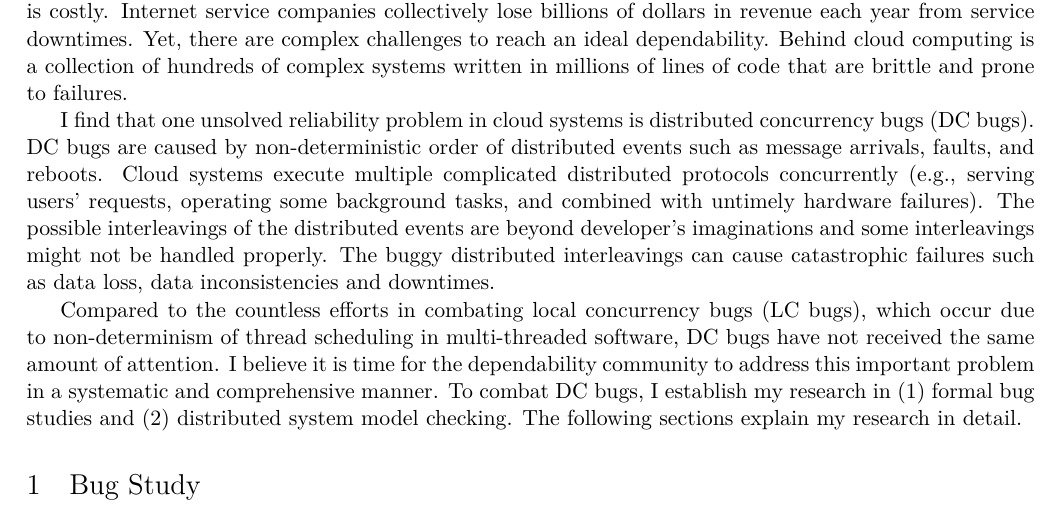
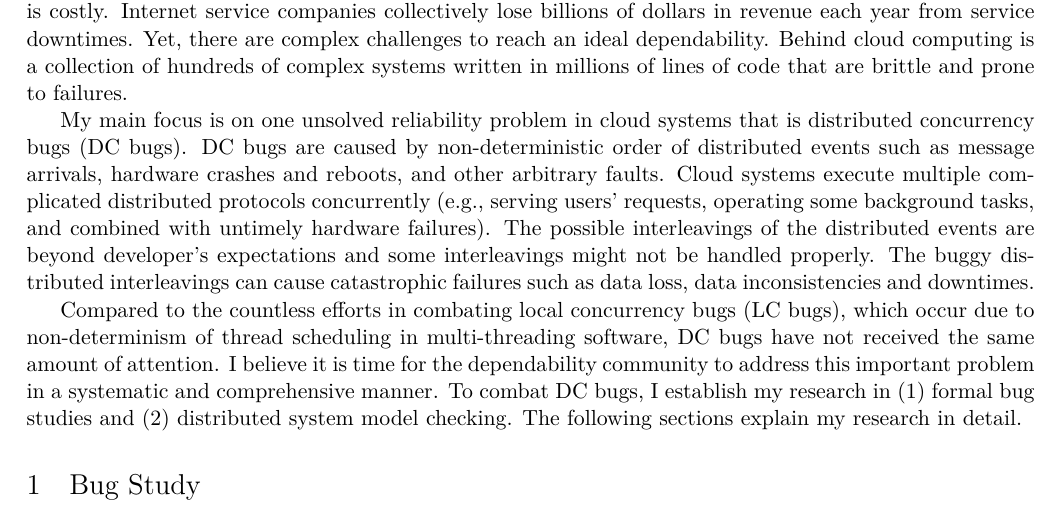
Before and after one commit to tanakorn/research-statement, a LaTeX document (main.tex): part of page 1 of 4, cut so that both start at the same text. Compiled offline with XeLaTeX.

Commit message:
Fix minor wordings

```diff
--- a/main.tex
+++ b/main.tex
@@ -42,20 +42,20 @@ there are complex challenges to reach an ideal dependability.  Behind cloud
 computing is a collection of hundreds of complex systems written in millions of
 lines of code that are brittle and prone to failures.
 
-I find that one unsolved reliability problem in cloud systems is
+My main focus is on one unsolved reliability problem in cloud systems that is
 \textbf{\textit{distributed concurrency bugs (DC bugs)}}. DC bugs are caused by
-non-deterministic order of distributed events such as message arrivals, faults,
-and reboots. Cloud systems execute multiple complicated distributed protocols
-concurrently (\eg, serving users' requests, operating some background tasks,
-and combined with untimely hardware failures). The possible interleavings of
-the distributed events are beyond developer's imaginations and some
-interleavings might not be handled properly. The buggy distributed
-interleavings can cause catastrophic failures such as data loss, data
-inconsistencies and downtimes.
+non-deterministic order of distributed events such as message arrivals, hardware
+crashes and reboots, and other arbitrary faults. Cloud systems execute multiple
+complicated distributed protocols concurrently (\eg, serving users' requests,
+operating some background tasks, and combined with untimely hardware failures).
+The possible interleavings of the distributed events are beyond developer's
+expectations and some interleavings might not be handled properly. The buggy
+distributed interleavings can cause catastrophic failures such as data loss,
+data inconsistencies and downtimes.
 
 Compared to the countless efforts in combating \textbf{\textit{local
 concurrency bugs (LC bugs)}}, which occur due to non-determinism of thread
-scheduling in multi-threaded software, DC bugs have not received the same
+scheduling in multi-threading software, DC bugs have not received the same
 amount of attention.  I believe it is time for the dependability community to
 address this important problem in a systematic and comprehensive manner. To
 combat DC bugs, I establish my research in (1) \textbf{\textit{formal bug
```
